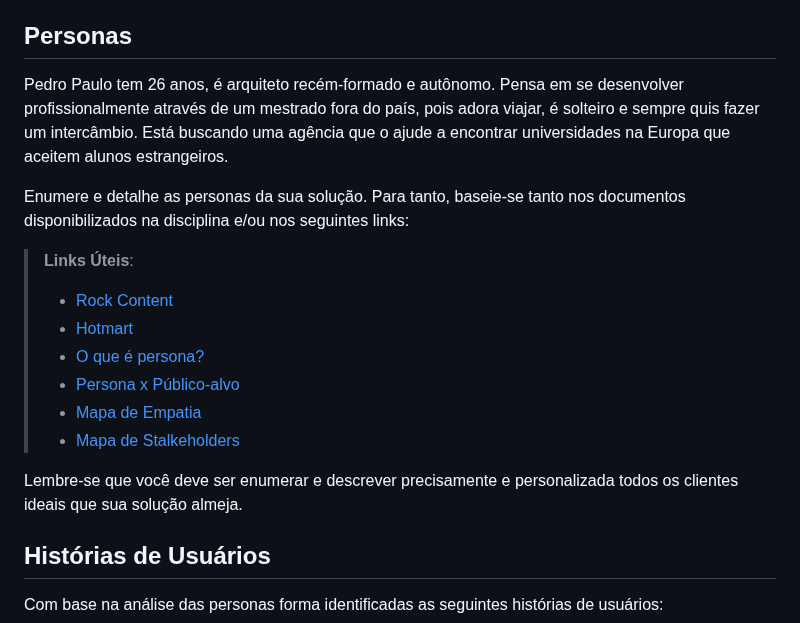
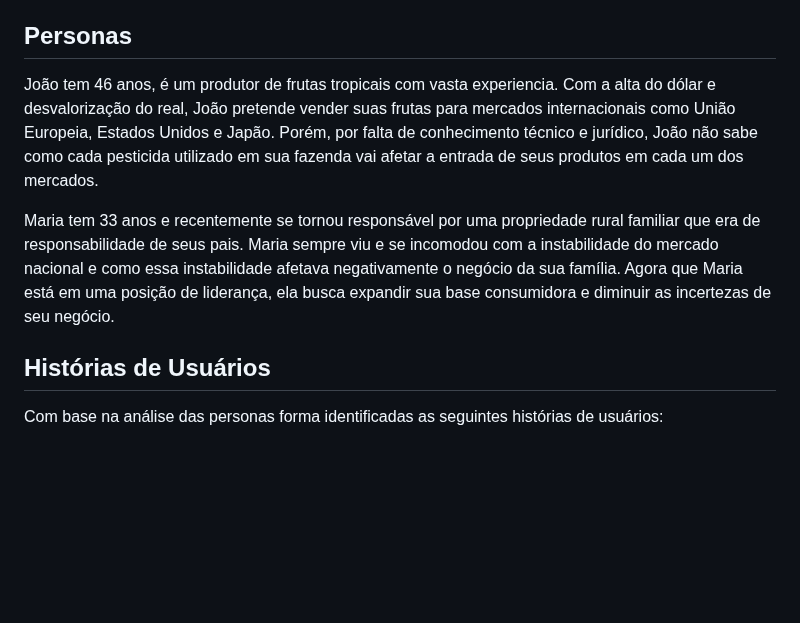
Before and after one commit to ICEI-PUC-Minas-PMV-SI/pmv-si-2025-1-pe1-t2-pesticidetracker, a Markdown page: docs/especification.md, the part around the change. Rendered like a GitHub page; blank space fills up the shorter version.

Commit message:
Personas

```diff
--- a/docs/especification.md
+++ b/docs/especification.md
@@ -8,19 +8,9 @@ Caso deseje atribuir uma imagem a sua persona, utilize o site https://thisperson
 
 ## Personas
 
-Pedro Paulo tem 26 anos, é arquiteto recém-formado e autônomo. Pensa em se desenvolver profissionalmente através de um mestrado fora do país, pois adora viajar, é solteiro e sempre quis fazer um intercâmbio. Está buscando uma agência que o ajude a encontrar universidades na Europa que aceitem alunos estrangeiros.
+João tem 46 anos, é um produtor de frutas tropicais com vasta experiencia. Com a alta do dólar e desvalorização do real, João pretende vender suas frutas para mercados internacionais como União Europeia, Estados Unidos e Japão. Porém, por falta de conhecimento técnico e jurídico, João não sabe como cada pesticida utilizado em sua fazenda vai afetar a entrada de seus produtos em cada um dos mercados.
 
-Enumere e detalhe as personas da sua solução. Para tanto, baseie-se tanto nos documentos disponibilizados na disciplina e/ou nos seguintes links:
-
-> **Links Úteis**:
-> - [Rock Content](https://rockcontent.com/blog/personas/)
-> - [Hotmart](https://blog.hotmart.com/pt-br/como-criar-persona-negocio/)
-> - [O que é persona?](https://resultadosdigitais.com.br/blog/persona-o-que-e/)
-> - [Persona x Público-alvo](https://flammo.com.br/blog/persona-e-publico-alvo-qual-a-diferenca/)
-> - [Mapa de Empatia](https://resultadosdigitais.com.br/blog/mapa-da-empatia/)
-> - [Mapa de Stalkeholders](https://www.racecomunicacao.com.br/blog/como-fazer-o-mapeamento-de-stakeholders/)
->
-Lembre-se que você deve ser enumerar e descrever precisamente e personalizada todos os clientes ideais que sua solução almeja.
+Maria tem 33 anos e recentemente se tornou responsável por uma propriedade rural familiar que era de responsabilidade de seus pais. Maria sempre viu e se incomodou com a instabilidade do mercado nacional e como essa instabilidade afetava negativamente o negócio da sua família. Agora que Maria está em uma posição de liderança, ela busca expandir sua base consumidora e diminuir as incertezas de seu negócio.
 
 ## Histórias de Usuários
 
```
